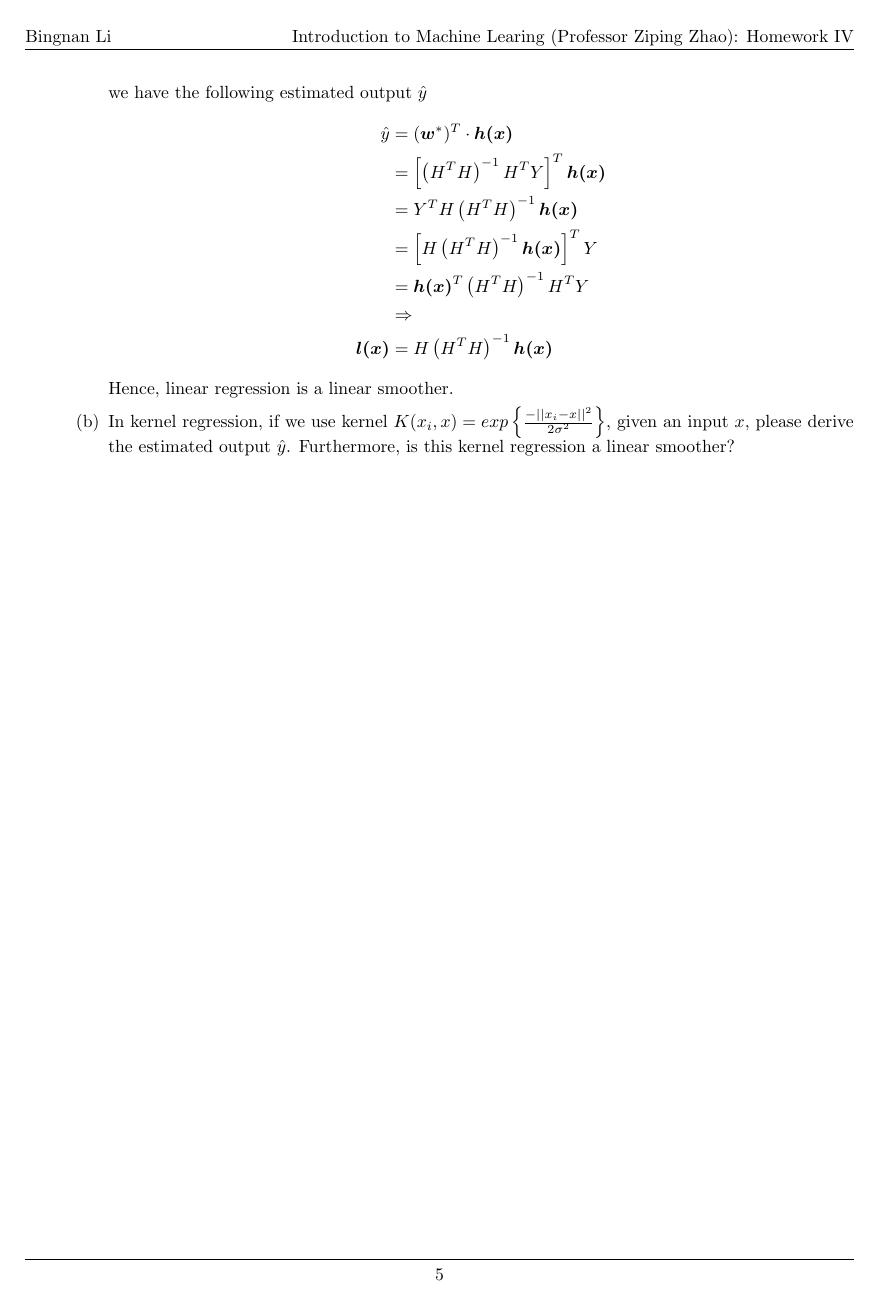
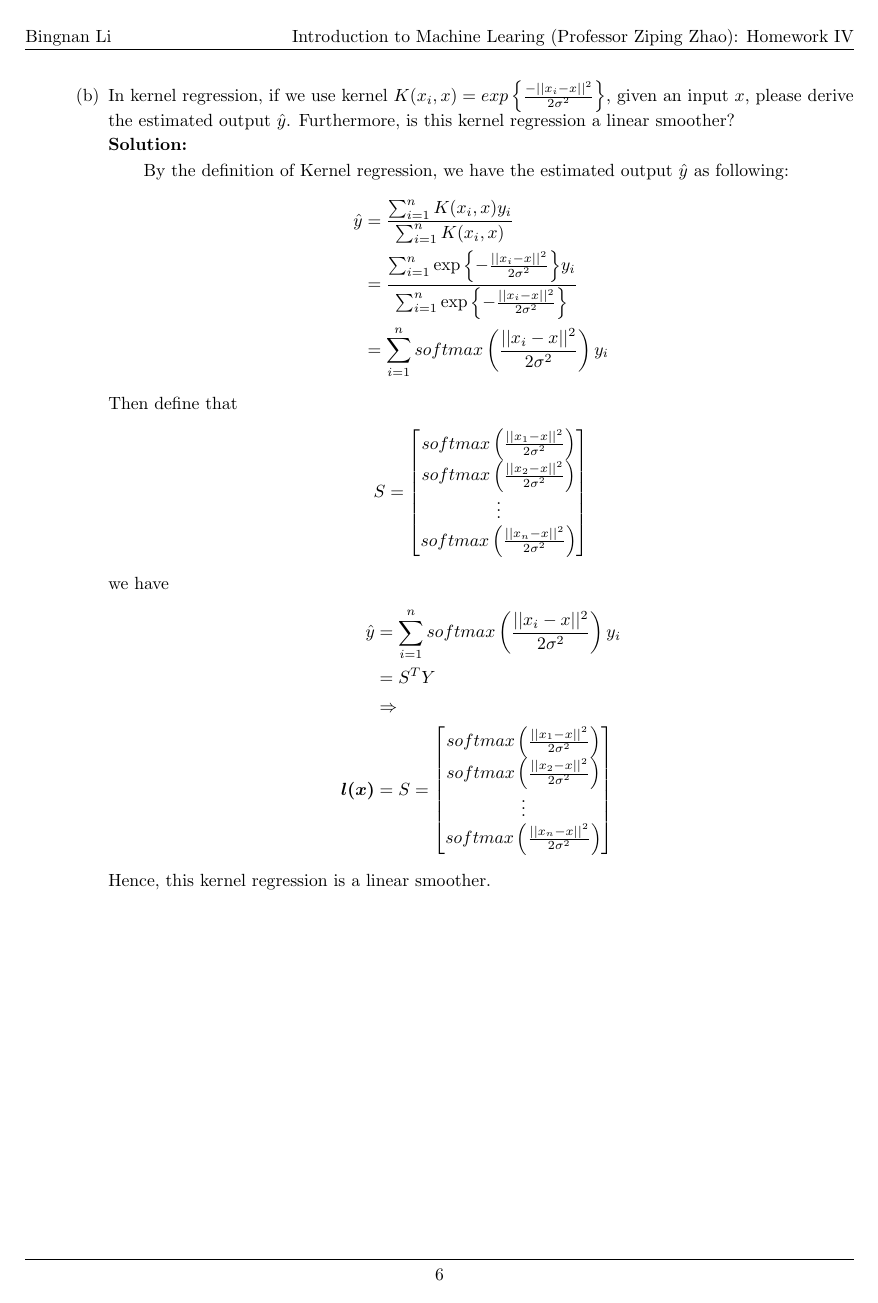
Before and after one commit to cuttle-fish-my/MLintro_2022_back_up_Caleb, a LaTeX problem sheet (HW4/MLintro_HW4_libn_2020533092.tex): page 5 of 5 before the commit and page 6 of 6 after it. Compiled offline with pdfLaTeX.

Commit message:
hw4 writting part finished

```diff
--- a/HW4/MLintro_HW4_libn_2020533092.tex
+++ b/HW4/MLintro_HW4_libn_2020533092.tex
@@ -243,7 +283,36 @@
             \b{l(x)} &= H\left(H^TH\right)^{-1}\b{h(x)}
           \end{align*}
           Hence, linear regression is a linear smoother.
-		      \item In kernel regression, if we use kernel $K(x_i,x)=exp\left\{\frac{-||x_i-x||^2}{2\sigma^2}\right\}$, given an input $x$, please derive the estimated output $\hat{y}$. Furthermore, is this kernel regression a linear smoother?
+		      \item In kernel regression, if we use kernel $K(x_i,x)=exp\left\{\frac{-||x_i-x||^2}{2\sigma^2}\right\}$, given an input $x$, please derive the estimated output $\hat{y}$. Furthermore, is this kernel regression a linear smoother?\newline
+		      {\bf Solution:}
+          \par By the definition of Kernel regression, we have the estimated output $\hat{y}$ as following:
+          \begin{align*}
+            \hat{y} &= \frac{\sum_{i=1}^nK(x_i,x)y_i}{\sum_{i=1}^nK(x_i,x)}\\
+            &= \frac{\sum_{i=1}^n \exp{\left\{-\frac{||x_i-x||^2}{2\sigma^2}\right\}}y_i}{\sum_{i=1}^n \exp{\left\{-\frac{||x_i-x||^2}{2\sigma^2}\right\}}}\\
+            &= \sum_{i=1}^n softmax\left(\frac{||x_i-x||^2}{2\sigma^2}\right)y_i
+          \end{align*}
+          Then define that
+          \begin{align*}
+            S = \begin{bmatrix}
+              softmax\left(\frac{||x_1-x||^2}{2\sigma^2}\right)\\
+              softmax\left(\frac{||x_2-x||^2}{2\sigma^2}\right)\\
+              \vdots\\
+              softmax\left(\frac{||x_n-x||^2}{2\sigma^2}\right)
+            \end{bmatrix}
+          \end{align*}
+          we have
+          \begin{align*}
+            \hat{y} &= \sum_{i=1}^n softmax\left(\frac{||x_i-x||^2}{2\sigma^2}\right)y_i\\
+            &= S^TY\\
+            &\Rightarrow\\
+            \b{l(x)} &= S = \begin{bmatrix}
+              softmax\left(\frac{||x_1-x||^2}{2\sigma^2}\right)\\
+              softmax\left(\frac{||x_2-x||^2}{2\sigma^2}\right)\\
+              \vdots\\
+              softmax\left(\frac{||x_n-x||^2}{2\sigma^2}\right)
+            \end{bmatrix}
+          \end{align*}
+          Hence, this kernel regression is a linear smoother.
 	      \end{enumerate}
 \end{enumerate}
 % \includepdfmerge{HW3-Coding.pdf,1-5}
```
Also changed, not shown: HW4/MLintro_HW4_libn_2020533092.pdf, HW4/MLintro_HW4_libn_2020533092.tex (46 more changed lines), 1 other file.
